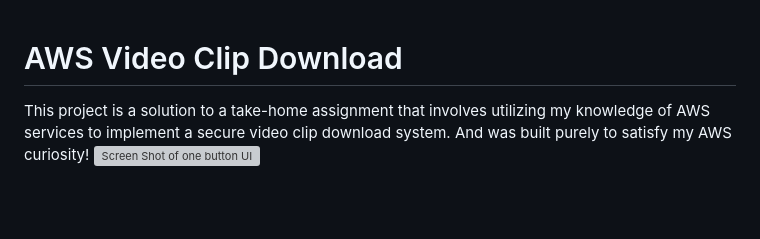
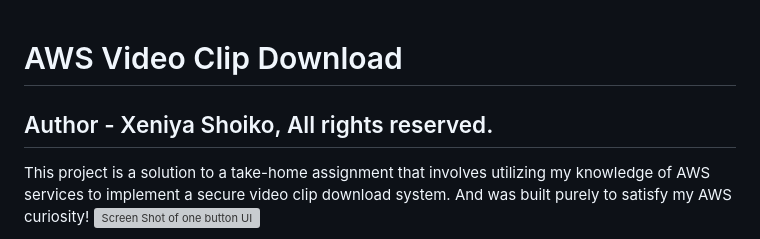
Before and after one commit to kakun45/aws-presigned-link, a Markdown page: README.md, the part around the change. Drawn GitHub-style; blank space fills up the shorter version; grey boxes are pictures that could not be loaded.

Commit message:
Update README.md
author

```diff
--- a/README.md
+++ b/README.md
@@ -1,4 +1,6 @@
 # AWS Video Clip Download
+## Author - Xeniya Shoiko, All rights reserved.
+
 This project is a solution to a take-home assignment that involves utilizing my knowledge of AWS services to implement a secure video clip download system. And was built purely to satisfy my AWS curiosity!
 ![Screen Shot of one button UI](https://github.com/kakun45/aws-presigned-link/assets/53381916/58af35b4-f652-4d64-9639-0f1ccea488bd)
 
```
